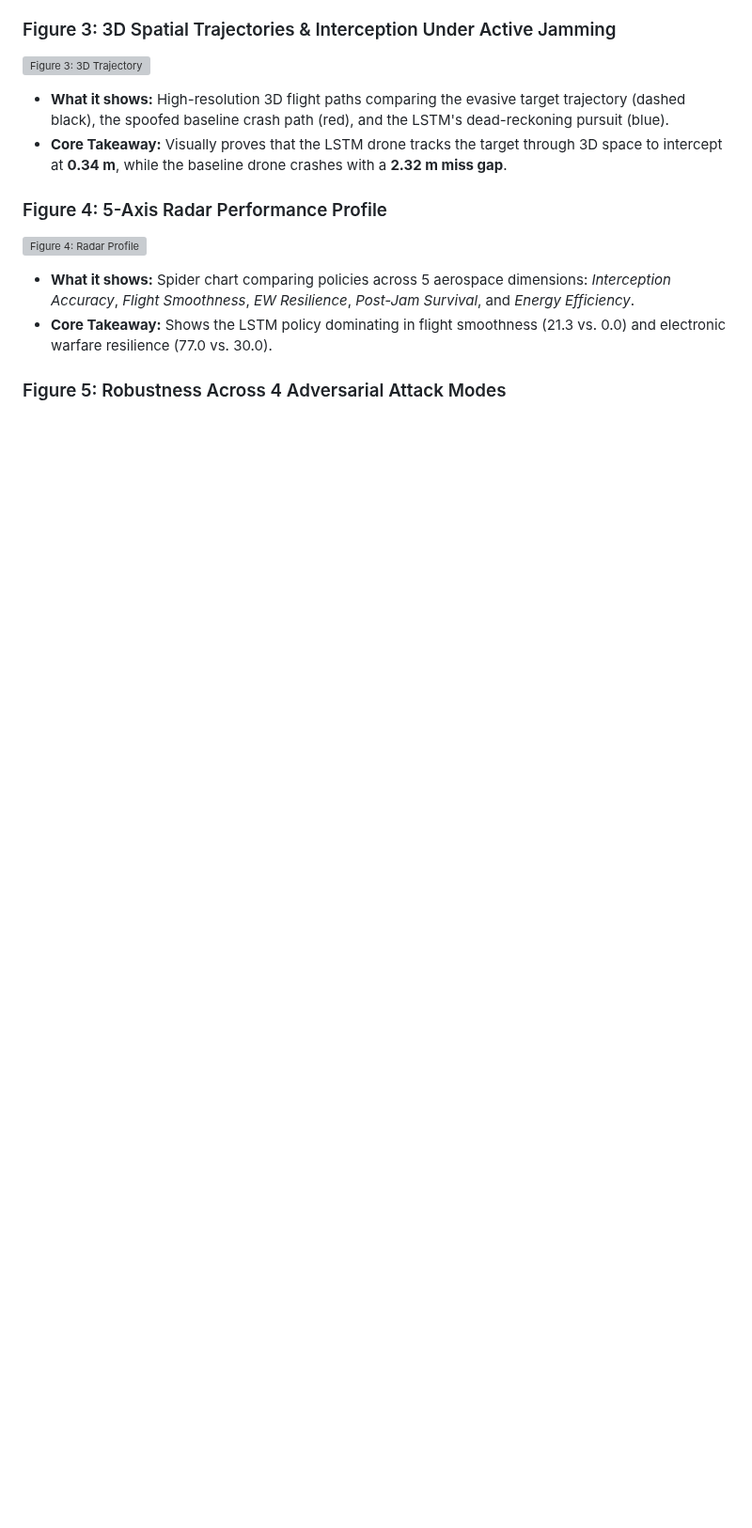
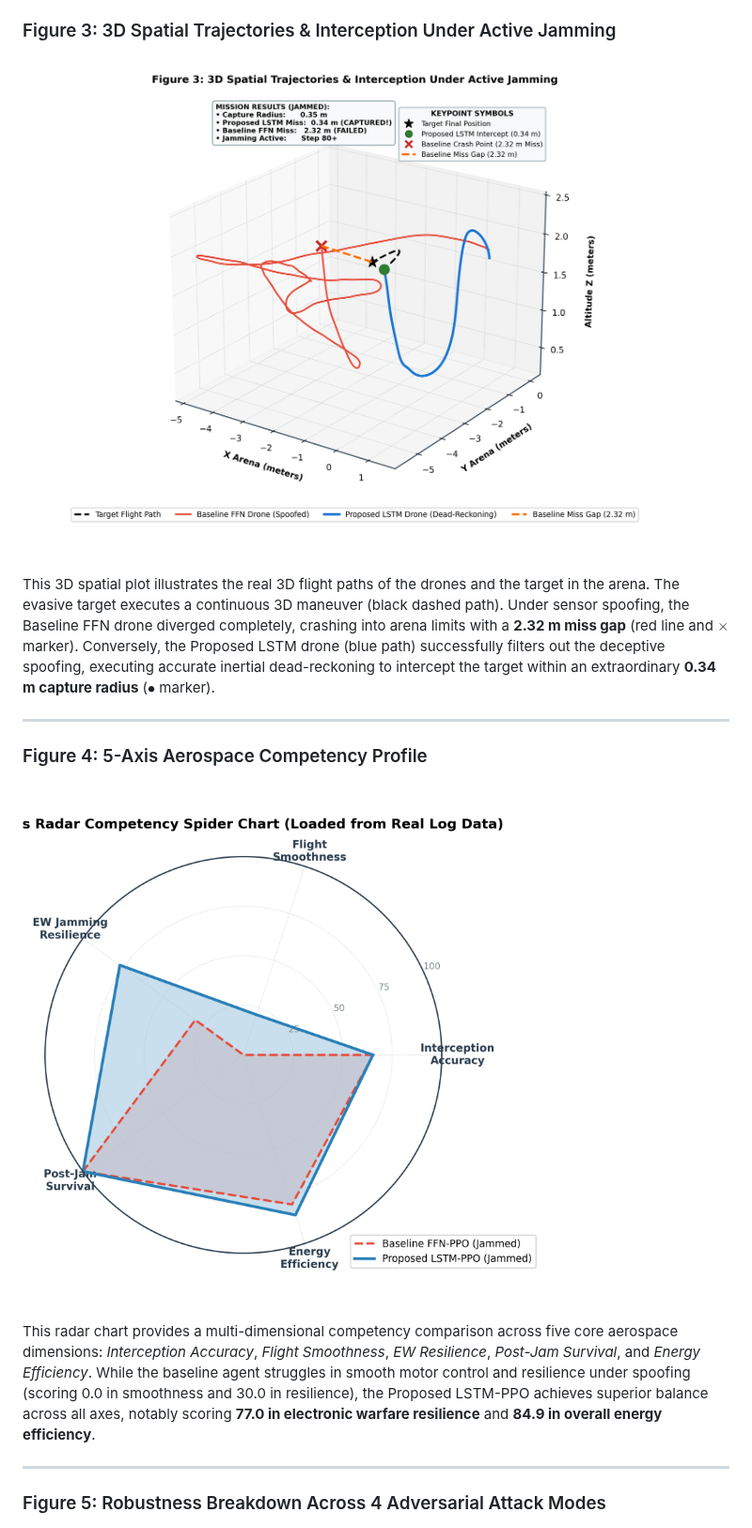
Before and after one commit to surafelasfawosen/Reinforcement-Learning-based-LSTM-PPO-for-Autonomous-Drone-Target-Interception-Under-Sensor-Jamming, a Markdown page: README.md, the part around one of its changes. Shown at 94% size. Rendered like a GitHub page; pictures changed too: results/figures/radar_performance_profile.png (added), results/figures/trajectory_3d_comparison.png (added); blank space fills up the shorter version; grey boxes are pictures that could not be loaded.

```diff
--- a/README.md
+++ b/README.md
@@ -212,13 +216,17 @@ All figures are generated directly from saved flight telemetry in [`results/figu
 
 ### Figure 3: 3D Spatial Trajectories & Interception Under Active Jamming
 ![Figure 3: 3D Trajectory](results/figures/trajectory_3d_comparison.png)
-* **What it shows:** High-resolution 3D flight paths comparing the evasive target trajectory (dashed black), the spoofed baseline crash path (red), and the LSTM's dead-reckoning pursuit (blue).
-* **Core Takeaway:** Visually proves that the LSTM drone tracks the target through 3D space to intercept at **0.34 m**, while the baseline drone crashes with a **2.32 m miss gap**.
 
-### Figure 4: 5-Axis Radar Performance Profile
+This 3D spatial plot illustrates the real 3D flight paths of the drones and the target in the arena. The evasive target executes a continuous 3D maneuver (black dashed path). Under sensor spoofing, the Baseline FFN drone diverged completely, crashing into arena limits with a **2.32 m miss gap** (red line and $\times$ marker). Conversely, the Proposed LSTM drone (blue path) successfully filters out the deceptive spoofing, executing accurate inertial dead-reckoning to intercept the target within an extraordinary **0.34 m capture radius** ($\bullet$ marker).
+
+---
+
+### Figure 4: 5-Axis Aerospace Competency Profile
 ![Figure 4: Radar Profile](results/figures/radar_performance_profile.png)
-* **What it shows:** Spider chart comparing policies across 5 aerospace dimensions: *Interception Accuracy*, *Flight Smoothness*, *EW Resilience*, *Post-Jam Survival*, and *Energy Efficiency*.
-* **Core Takeaway:** Shows the LSTM policy dominating in flight smoothness (21.3 vs. 0.0) and electronic warfare resilience (77.0 vs. 30.0).
 
-### Figure 5: Robustness Across 4 Adversarial Attack Modes
+This radar chart provides a multi-dimensional competency comparison across five core aerospace dimensions: *Interception Accuracy*, *Flight Smoothness*, *EW Resilience*, *Post-Jam Survival*, and *Energy Efficiency*. While the baseline agent struggles in smooth motor control and resilience under spoofing (scoring 0.0 in smoothness and 30.0 in resilience), the Proposed LSTM-PPO achieves superior balance across all axes, notably scoring **77.0 in electronic warfare resilience** and **84.9 in overall energy efficiency**.
+
+---
+
+### Figure 5: Robustness Breakdown Across 4 Adversarial Attack Modes
 ![Figure 5: Jamming Mode Breakdown](results/figures/jamming_mode_breakdown.png)
```
Also changed, not shown: other parts of README.md (+13 -9 lines), results/figures/jamming_mode_breakdown.png (added), results/figures/success_rate_comparison.png (added), results/figures/tracking_error_timeseries.png (added), 6 other files.
